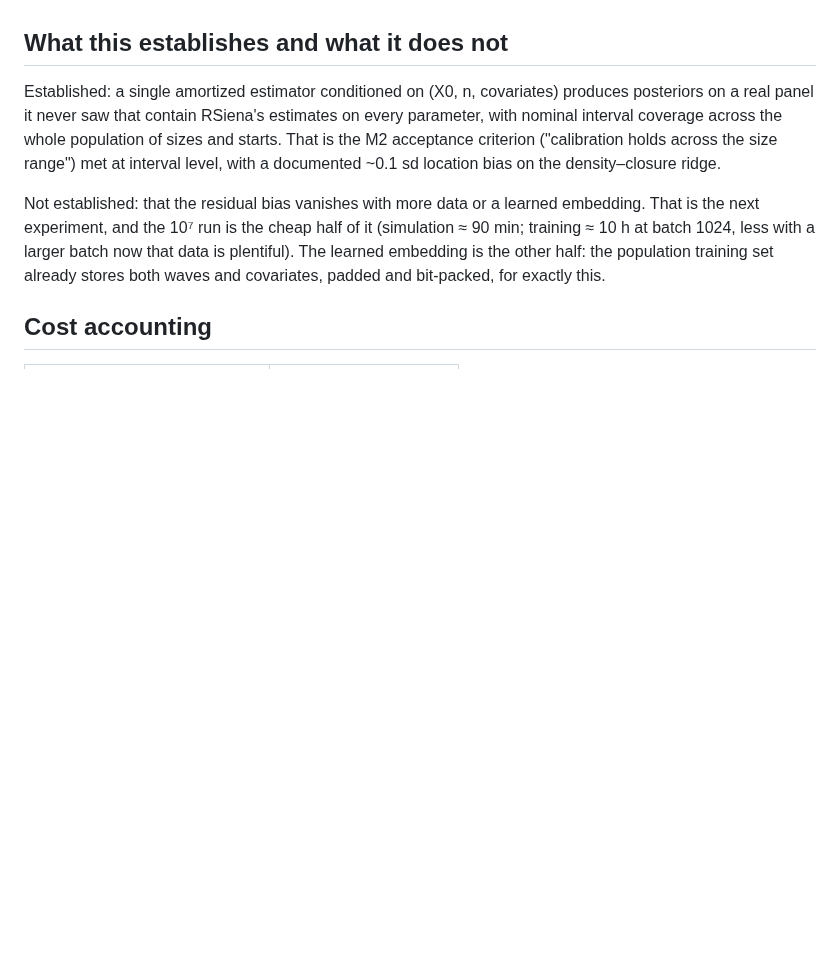
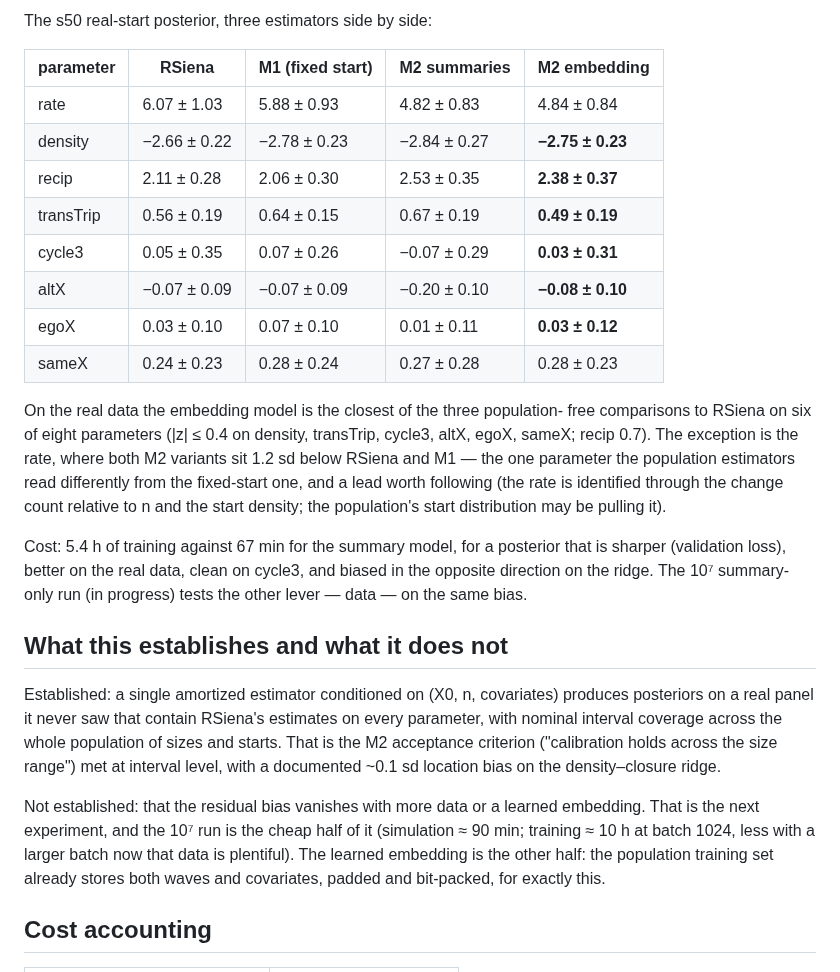
Before and after one commit to VampireLordSeth/Neural-Inference-for-SAOMs, a Markdown page: docs/M2_RESULTS.md, the part around one of its changes. GitHub-like rendering; blank space fills up the shorter version.

```diff
--- a/docs/M2_RESULTS.md
+++ b/docs/M2_RESULTS.md
@@ -99,3 +146,31 @@ the remedy is more simulations and a richer embedding, not a different flow.
+The s50 real-start posterior, three estimators side by side:
+
+| parameter | RSiena | M1 (fixed start) | M2 summaries | **M2 embedding** |
+|---|---|---|---|---|
+| rate | 6.07 ± 1.03 | 5.88 ± 0.93 | 4.82 ± 0.83 | 4.84 ± 0.84 |
+| density | −2.66 ± 0.22 | −2.78 ± 0.23 | −2.84 ± 0.27 | **−2.75 ± 0.23** |
+| recip | 2.11 ± 0.28 | 2.06 ± 0.30 | 2.53 ± 0.35 | **2.38 ± 0.37** |
+| transTrip | 0.56 ± 0.19 | 0.64 ± 0.15 | 0.67 ± 0.19 | **0.49 ± 0.19** |
+| cycle3 | 0.05 ± 0.35 | 0.07 ± 0.26 | −0.07 ± 0.29 | **0.03 ± 0.31** |
+| altX | −0.07 ± 0.09 | −0.07 ± 0.09 | −0.20 ± 0.10 | **−0.08 ± 0.10** |
+| egoX | 0.03 ± 0.10 | 0.07 ± 0.10 | 0.01 ± 0.11 | **0.03 ± 0.12** |
+| sameX | 0.24 ± 0.23 | 0.28 ± 0.24 | 0.27 ± 0.28 | 0.28 ± 0.23 |
+
+On the real data the embedding model is the closest of the three population-
+free comparisons to RSiena on six of eight parameters (|z| ≤ 0.4 on density,
+transTrip, cycle3, altX, egoX, sameX; recip 0.7). The exception is the rate,
+where both M2 variants sit 1.2 sd below RSiena and M1 — the one parameter
+the population estimators read differently from the fixed-start one, and a
+lead worth following (the rate is identified through the change count
+relative to n and the start density; the population's start distribution may
+be pulling it).
+
+Cost: 5.4 h of training against 67 min for the summary model, for a
+posterior that is sharper (validation loss), better on the real data, clean
+on cycle3, and biased in the opposite direction on the ridge. The 10⁷
+summary-only run (in progress) tests the other lever — data — on the same
+bias.
+
 ## What this establishes and what it does not
 
 Established: a single amortized estimator conditioned on (X0, n, covariates)
```
Also changed, not shown: other parts of docs/M2_RESULTS.md (+47 -0 lines), docs/figures/m2_embed_sbc_ranks_population.png (added).
